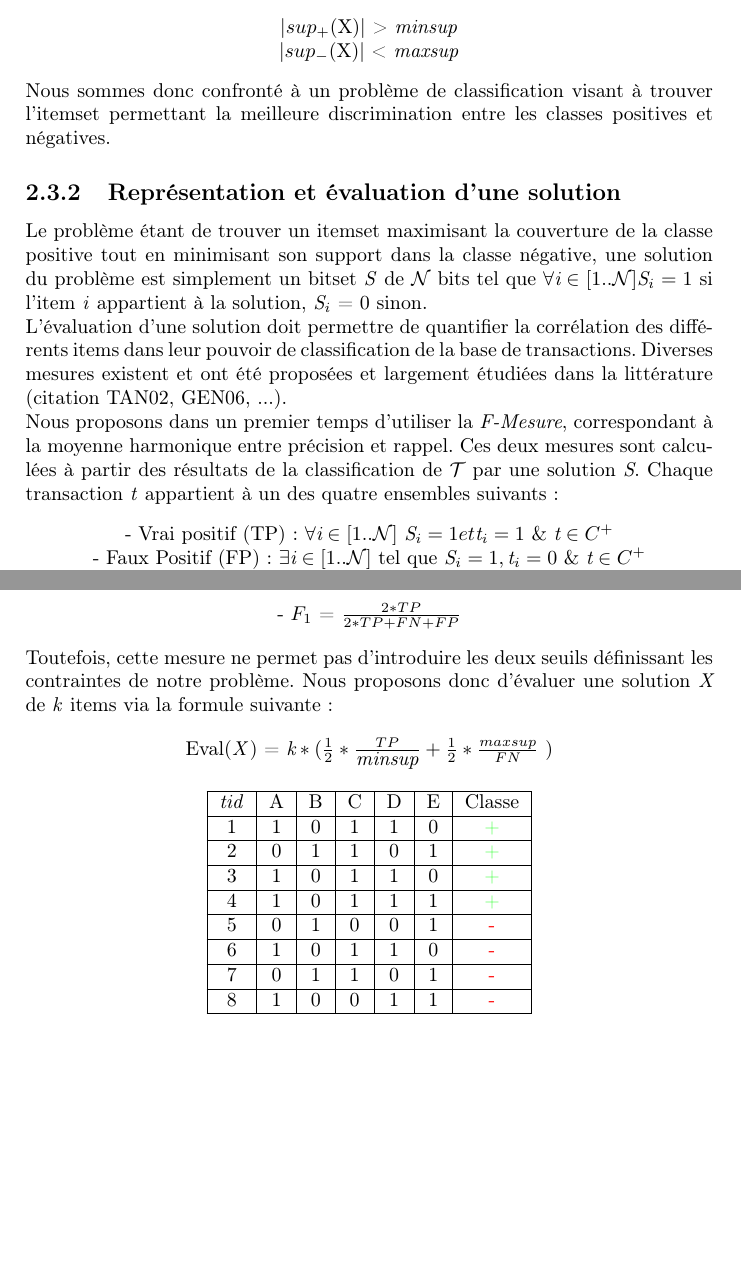
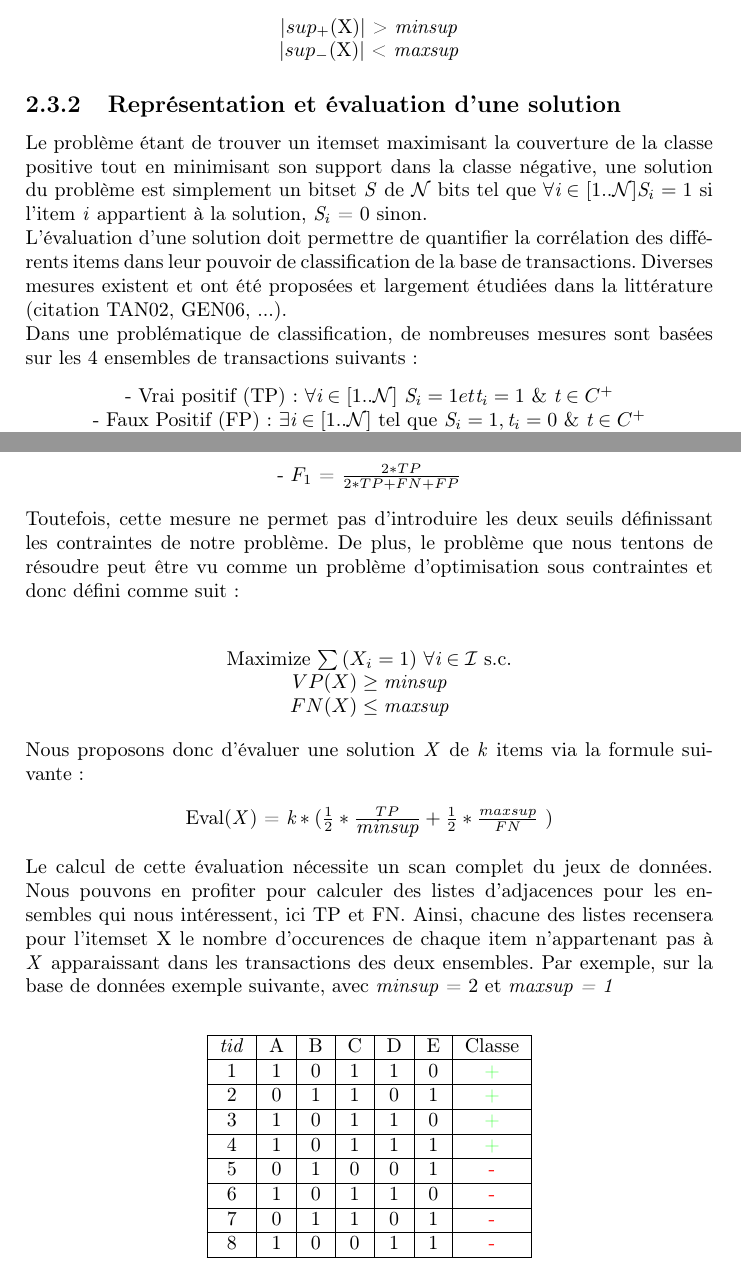
Before and after one commit to Seymour49/FIM, a LaTeX document (rapport/v2.tex): two parts of pages 11 and 12 of 12, joined at a grey line, cut so that both start at the same text, the shorter picture padded with empty space. Compiled offline with pdfLaTeX.

Commit message:
justif eval

```diff
--- a/rapport/v2.tex
+++ b/rapport/v2.tex
@@ -204,13 +204,12 @@ X est un itemset solution si et seulement si les propriétés suivantes sont vé
 |\textbf{$sup_{-}$}(X)| < \emph{maxsup}\\
 \end{center}
 
-Nous sommes donc confronté à un problème de classification visant à trouver l'itemset permettant la meilleure discrimination entre les classes positives et négatives.
 
 \subsection{Représentation et évaluation d'une solution}
 
 	Le problème étant de trouver un itemset maximisant la couverture de la classe positive tout en minimisant son support dans la classe négative, une solution du problème est simplement un bitset \emph{S} de $\mathcal{N}$ bits tel que $\forall \emph{i} \in [1..\mathcal{N}] \emph{S}_{i} = 1$ si l'item \emph{i} appartient à la solution, $\emph{S}_{i}$ = 0 sinon. \\
 	L'évaluation d'une solution doit permettre de quantifier la corrélation des différents items dans leur pouvoir de classification de la base de transactions. Diverses mesures existent et ont été proposées et largement étudiées dans la littérature (citation TAN02, GEN06, ...).\\
-	Nous proposons dans un premier temps d'utiliser la \emph{F-Mesure}, correspondant à la moyenne harmonique entre précision et rappel. Ces deux mesures sont calculées à partir des résultats de la classification de $\mathcal{T}$ par une solution \emph{S}. Chaque transaction \emph{t} appartient à un des quatre ensembles suivants :
+	Dans une problématique de classification, de nombreuses mesures sont basées sur les 4 ensembles de transactions suivants :
 \begin{center}
 	- Vrai positif (TP) : $\forall \emph{i} \in [1..\mathcal{N}]$  $\emph{S}_{i} = 1 et \emph{t}_{i} = 1$ \&  $\emph{t} \in C^{+}$ \\
 	- Faux Positif (FP) : $\exists \emph{i} \in [1..\mathcal{N}]$ tel que $\emph{S}_{i} = 1, \emph{t}_{i} = 0$ \&  $\emph{t} \in C^{+}$\\
@@ -251,11 +250,21 @@ Dans notre cas, où rappel et précision sont équitablement pondérés, la mesu
 - \emph{$F_{1}$} = $\frac{2*TP}{2*TP + FN + FP }$
 \end{center}
 
-Toutefois, cette mesure ne permet pas d'introduire les deux seuils définissant les contraintes de notre problème. Nous proposons donc d'évaluer une solution \emph{X} de \emph{k} items via la formule suivante :
+Toutefois, cette mesure ne permet pas d'introduire les deux seuils définissant les contraintes de notre problème. De plus, le problème que nous tentons de résoudre peut être vu comme un problème d'optimisation sous contraintes et donc défini comme suit : \\
+
+\begin{center}
+	Maximize $\sum{(X_{i} = 1})$ $\forall \emph{i} \in \mathcal{I}$ s.c. \\
+	$VP(X) \geq \emph{minsup}$ \\
+	$FN(X) \leq \emph{maxsup}$
+\end{center}
+
+Nous proposons donc d'évaluer une solution \emph{X} de \emph{k} items via la formule suivante :
 
 \begin{center}
 	Eval(\emph{X}) = $\emph{k}* ( \frac{1}{2}*\frac{TP}{\emph{minsup}} + \frac{1}{2}*\frac{maxsup}{FN}$ )\\
 \end{center}
+
+Le calcul de cette évaluation nécessite un scan complet du jeux de données. Nous pouvons en profiter pour calculer des listes d'adjacences pour les ensembles qui nous intéressent, ici TP et FN. Ainsi, chacune des listes recensera pour l'itemset X le nombre d'occurences de chaque item n'appartenant pas à \emph{X} apparaissant dans les transactions des deux ensembles. Par exemple, sur la base de données exemple suivante, avec \emph{minsup} = 2 et \emph{maxsup = 1} \\
 \begin{center}
 	\begin{tabular}{|c|c|c|c|c|c|c|}
 		\hline
```
Also changed, not shown: rapport/v2.pdf.
